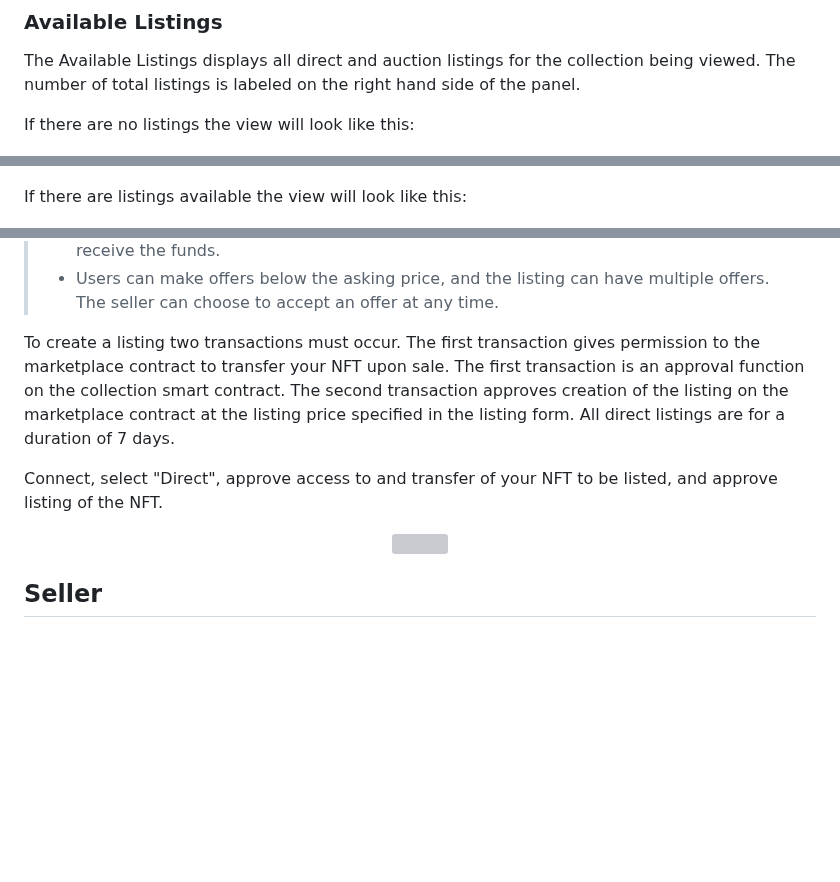
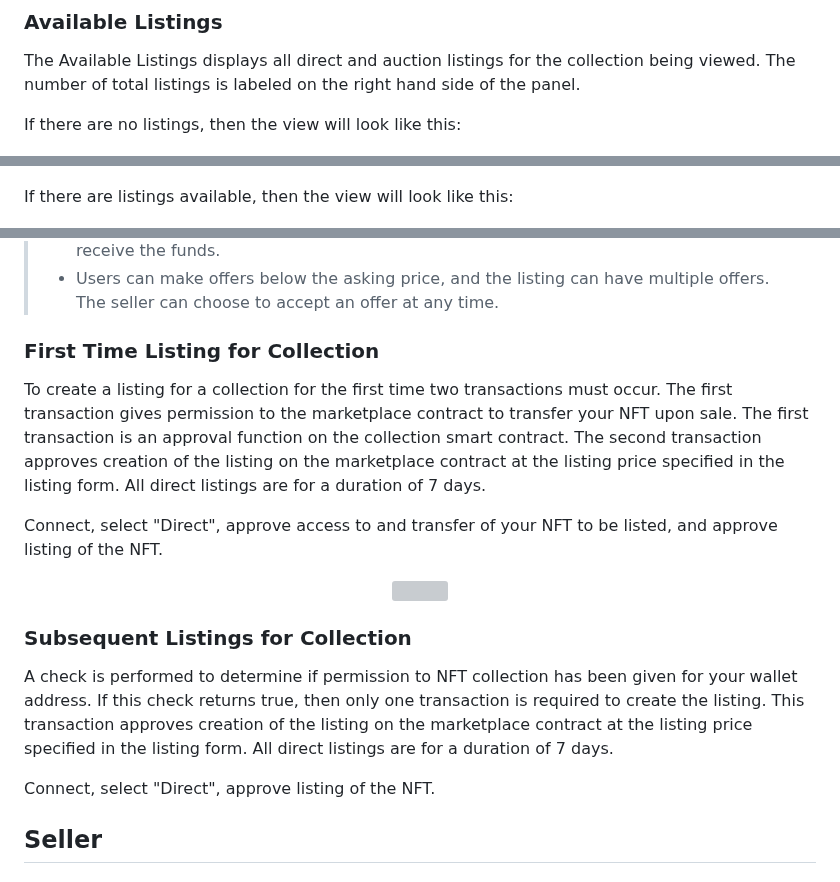
Before and after one commit to Zerobeings/learn, a Markdown page: README.md, 3 parts joined by grey strips. Drawn GitHub-style; blank space fills up the shorter version; grey boxes are pictures that could not be loaded.

```diff
--- a/README.md
+++ b/README.md
@@ -84,13 +84,13 @@ The Collection Info panel contains a combination of imformation rendered from th
 
 The Available Listings displays all direct and auction listings for the collection being viewed. The number of total listings is labeled on the right hand side of the panel.
 
-If there are no listings the view will look like this:
+If there are no listings, then the view will look like this:
 
 <p align="center" width="100%">
     <img width="100%" src="images/nolistings.png">
 </p>
 
-If there are listings available the view will look like this:
+If there are listings available, then the view will look like this:
 
 <p align="center" width="100%">
     <img width="100%" src="images/listingsavailable.png">
@@ -253,13 +253,21 @@ The guide will demonstrate all the functions utilized through the Market gm ☕
 > * If a user pays the asking price, the NFT will be transferred to them, and the seller will receive the funds.
 > * Users can make offers below the asking price, and the listing can have multiple offers. The seller can choose to accept an offer at any time.
 
-To create a listing two transactions must occur. The first transaction gives permission to the marketplace contract to transfer your NFT upon sale. The first transaction is an approval function on the collection smart contract. The second transaction approves creation of the listing on the marketplace contract at the listing price specified in the listing form. All direct listings are for a duration of 7 days.
+### First Time Listing for Collection
+To create a listing for a collection for the first time two transactions must occur. The first transaction gives permission to the marketplace contract to transfer your NFT upon sale. The first transaction is an approval function on the collection smart contract. The second transaction approves creation of the listing on the marketplace contract at the listing price specified in the listing form. All direct listings are for a duration of 7 days.
 
 Connect, select "Direct", approve access to and transfer of your NFT to be listed, and approve listing of the NFT.
 
 <p align="center" width="100%">
     <img width="80%" src="images/createlisting.gif">
 </p>
+
+### Subsequent Listings for Collection
+A check is performed to determine if permission to NFT collection has been given for your wallet address. If this check returns true, then only one transaction is required to create the listing. This transaction approves creation of the listing on the marketplace contract at the listing price specified in the listing form. All direct listings are for a duration of 7 days.
+
+Connect, select "Direct", approve listing of the NFT.
+
+
 
 ## Seller
 
```
Also changed, not shown: other parts of README.md (+2 -2 lines).
